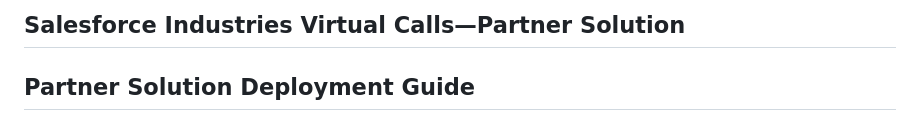
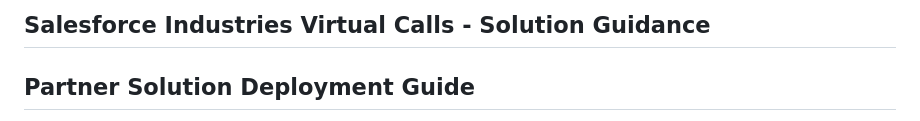
Before and after one commit to aws-solutions-library-samples/guidance-for-configuring-virtual-calls-on-salesforce-using-amazon-chime, a Markdown page: README.md, the part around the change. Rendered like a GitHub page.

Commit message:
Update README.md
Changed the title to 'Solution Guidance'

```diff
--- a/README.md
+++ b/README.md
@@ -1,5 +1,5 @@
 
-## Salesforce Industries Virtual Calls—Partner Solution
+## Salesforce Industries Virtual Calls - Solution Guidance
 
 ## Partner Solution Deployment Guide
 
```
